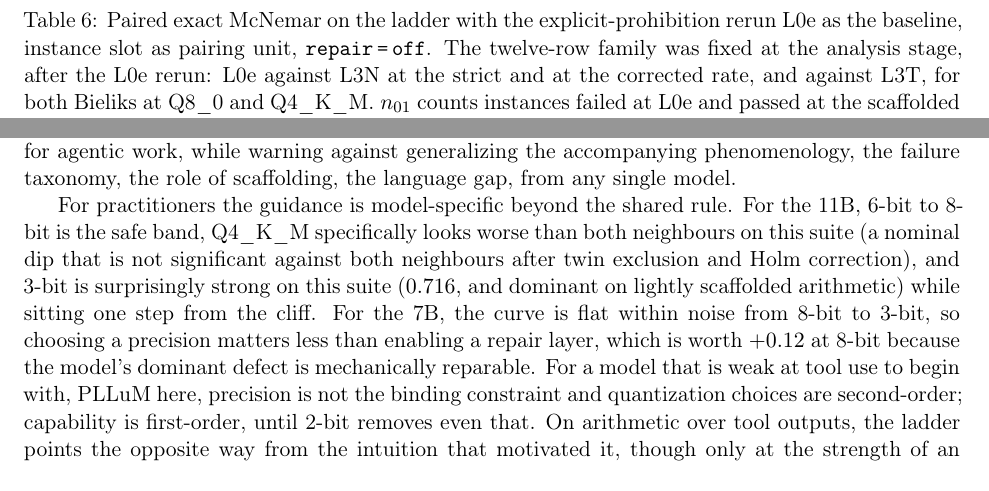
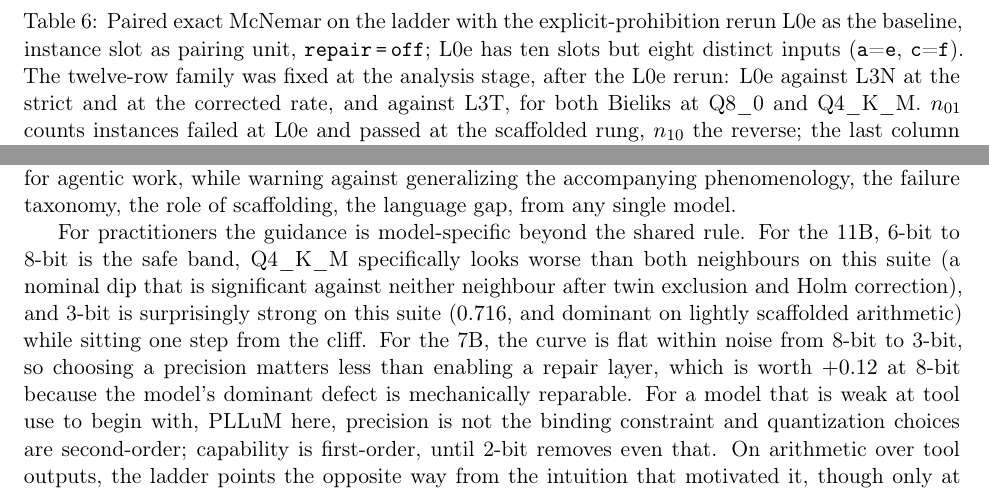
Before and after one commit to JakubPrejzner/polagentbench, a LaTeX paper (paper/polagentbench_paper.tex): two parts of pages 15 and 19 of 33, joined at a grey line, cut so that both start at the same text. Compiled offline with pdfLaTeX.

Commit message:
paper: review fixes after the round-2 edits (margins, "neither neighbour", Table 6 caption)
From the Fable 5.1 review of e0637e9 and 5620505 (polagentbench_submit/audits_2026-09-10/
REVIEW_R2_FIX_fable51.md: READY WITH MINOR FIXES, 8.5/10; all 24 listed items fixed except
m10, partly).

- m10 residual: the length-by-language paragraph (3.5), the two worked-example paragraphs of
  Appendix I and the envelope-collapse count paragraph (6.2) are set in sloppypar. No word
  extends past 545 pt any more (was p. 5 x1 = 555.1 pt, p. 28 x1 = 552.4 pt, and p. 13
  x1 = 563.1 pt after the wording fix below).
- Discussion: the Q4_K_M dip is significant against neither neighbour after twin exclusion and
  Holm correction (was "not significant against both neighbours", which read as possibly
  significant against one).
- 6.2: "raw output" instead of "pre-repair raw output"; the counted run is repair = off.
- Table 6 caption: L0e has ten slots but eight distinct inputs (a=e, c=f).

Rebuilt: 0 errors, 0 undefined references, 33 pages, 3 overfull hboxes, no word past the
right margin. arxiv_abstract.txt unchanged at 1917 characters.
PDF sha256 49e904ed9e8ba50e2a25ff4ffa5eca068e82f7f2498be7bbf1906881229faa86.

Co-Authored-By: Claude Opus 5 (1M context) <noreply@anthropic.com>
Claude-Session: https://claude.ai/code/session_011dj2Kh1Bf9thqtY4JLiYV8

```diff
--- a/paper/polagentbench_paper.tex
+++ b/paper/polagentbench_paper.tex
@@ -316,7 +316,7 @@ The extended ladder of Section~\ref{sec:ladder} was run on both Bieliks at four
 
 \begin{table}[h]
 \centering\small
-\caption{Paired exact McNemar on the ladder with the explicit-prohibition rerun L0e as the baseline, instance slot as pairing unit, \texttt{repair\,=\,off}. The twelve-row family was fixed at the analysis stage, after the L0e rerun: L0e against L3N at the strict and at the corrected rate, and against L3T, for both Bieliks at Q8\_0 and Q4\_K\_M. $n_{01}$ counts instances failed at L0e and passed at the scaffolded rung, $n_{10}$ the reverse; the last column gives the nominal $p$ and the Holm-adjusted $p$ within the family. Asterisks mark nominal $p<0.05$; no contrast survives correction. The original L0-based contrasts, including those at Q3\_K\_M, and the sensitivity excluding duplicate baseline inputs from both rungs are in Appendix~\ref{app:ladder}.}
+\caption{Paired exact McNemar on the ladder with the explicit-prohibition rerun L0e as the baseline, instance slot as pairing unit, \texttt{repair\,=\,off}; L0e has ten slots but eight distinct inputs (\texttt{a}=\texttt{e}, \texttt{c}=\texttt{f}). The twelve-row family was fixed at the analysis stage, after the L0e rerun: L0e against L3N at the strict and at the corrected rate, and against L3T, for both Bieliks at Q8\_0 and Q4\_K\_M. $n_{01}$ counts instances failed at L0e and passed at the scaffolded rung, $n_{10}$ the reverse; the last column gives the nominal $p$ and the Holm-adjusted $p$ within the family. Asterisks mark nominal $p<0.05$; no contrast survives correction. The original L0-based contrasts, including those at Q3\_K\_M, and the sensitivity excluding duplicate baseline inputs from both rungs are in Appendix~\ref{app:ladder}.}
 \label{tab:laddermcnemar}
 \begin{tabular}{llllcccc}
 \toprule
@@ -433,7 +433,7 @@ Trajectory inspection associates the collapsed runs with format-tagged failures,
 
 The findings resolve into one sentence: the location of the cliff is a property of quantization, and almost everything else is a property of the model. That is more useful than either half alone. It licenses one genuinely general deployment rule, namely never to run these models below 3 bits for agentic work, while warning against generalizing the accompanying phenomenology, the failure taxonomy, the role of scaffolding, the language gap, from any single model.
 
-For practitioners the guidance is model-specific beyond the shared rule. For the 11B, 6-bit to 8-bit is the safe band, Q4\_K\_M specifically looks worse than both neighbours on this suite (a nominal dip that is not significant against both neighbours after twin exclusion and Holm correction), and 3-bit is surprisingly strong on this suite ($0.716$, and dominant on lightly scaffolded arithmetic) while sitting one step from the cliff. For the 7B, the curve is flat within noise from 8-bit to 3-bit, so choosing a precision matters less than enabling a repair layer, which is worth $+0.12$ at 8-bit because the model's dominant defect is mechanically reparable. For a model that is weak at tool use to begin with, PLLuM here, precision is not the binding constraint and quantization choices are second-order; capability is first-order, until 2-bit removes even that. On arithmetic over tool outputs, the ladder points the opposite way from the intuition that motivated it, though only at the strength of an exploratory observation: neither Bielik clears the unscaffolded rung even when told not to use tools, both compute correctly through four explicit calls at 8-bit, and one then loses the result to a type error; the practical advice is to embed such computations in explicit tool calls, including an explicit conversion step, and to enforce output typing in the harness.
+For practitioners the guidance is model-specific beyond the shared rule. For the 11B, 6-bit to 8-bit is the safe band, Q4\_K\_M specifically looks worse than both neighbours on this suite (a nominal dip that is significant against neither neighbour after twin exclusion and Holm correction), and 3-bit is surprisingly strong on this suite ($0.716$, and dominant on lightly scaffolded arithmetic) while sitting one step from the cliff. For the 7B, the curve is flat within noise from 8-bit to 3-bit, so choosing a precision matters less than enabling a repair layer, which is worth $+0.12$ at 8-bit because the model's dominant defect is mechanically reparable. For a model that is weak at tool use to begin with, PLLuM here, precision is not the binding constraint and quantization choices are second-order; capability is first-order, until 2-bit removes even that. On arithmetic over tool outputs, the ladder points the opposite way from the intuition that motivated it, though only at the strength of an exploratory observation: neither Bielik clears the unscaffolded rung even when told not to use tools, both compute correctly through four explicit calls at 8-bit, and one then loses the result to a type error; the practical advice is to embed such computations in explicit tool calls, including an explicit conversion step, and to enforce output typing in the harness.
 
 Our original hypothesis H1, that quantization erodes agentic ability before general quality, was not tested as stated, because no matched general-quality curve was measured for these checkpoints; what the data show is narrower: no agentic curve shows monotone early erosion, and two of the three are non-monotone in different ways.
 
```
Also changed, not shown: paper/polagentbench_paper.tex (6 more changed lines).
